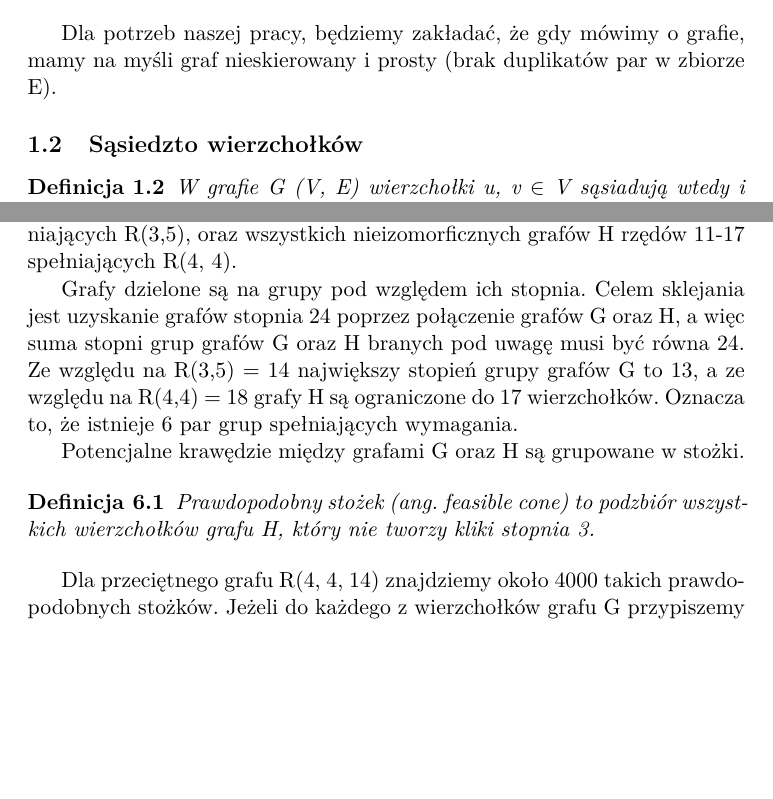
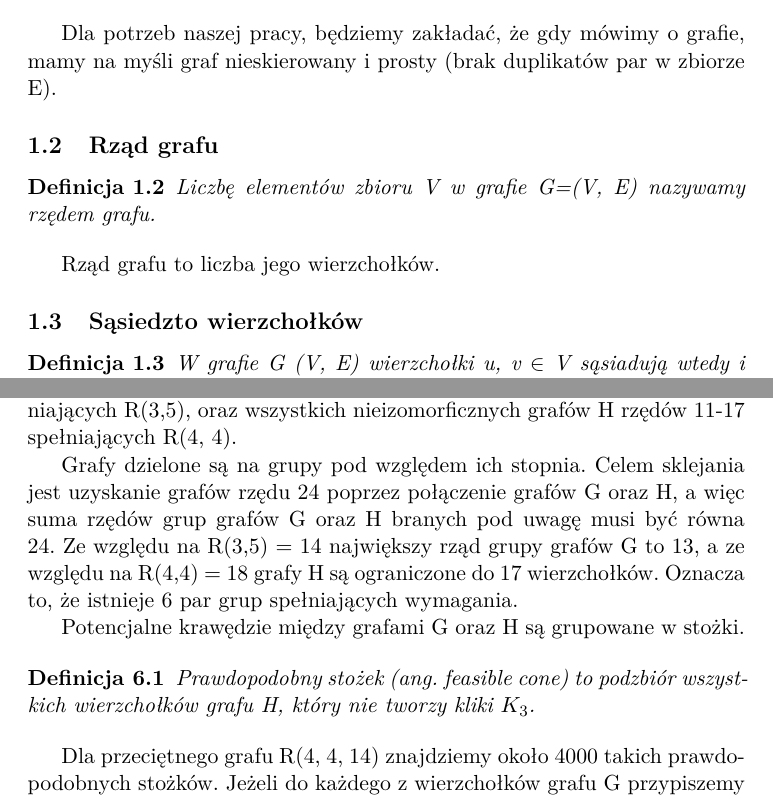
Before and after one commit to Uruael/Ramsey-Number-R-4-5-, a LaTeX document (part2.tex): two parts of pages 2 and 13 of 16, joined at a grey line, cut so that both start at the same text, the shorter picture padded with empty space. Compiled offline with pdfLaTeX.

Commit message:
Definicja rzedu, stopien -> rzad

```diff
--- a/part2.tex
+++ b/part2.tex
@@ -35,6 +35,13 @@
   \end{definition}
 
   Dla potrzeb naszej pracy, będziemy zakładać, że gdy mówimy o grafie, mamy na myśli graf nieskierowany i prosty (brak duplikatów par w zbiorze E).
+
+  \subsection{Rząd grafu}
+  \begin{definition}
+    Liczbę elementów zbioru V w grafie G=(V, E) nazywamy rzędem grafu.
+  \end{definition}
+
+  Rząd grafu to liczba jego wierzchołków.
 
   \subsection{Sąsiedzto wierzchołków}
   \begin{definition}
@@ -434,12 +441,12 @@ Efektywne generowanie dużych grafów jest bardzo wymagające zarówno czasowo j
 \subsection{Idea sklejania}
 Zbiór danych wymagany do poprawnego sklejania jest uzyskany poprzez wygenerowanie wszystkich nieizomorficznych grafów G rzędów 7-13 spełniających R(3,5), oraz wszystkich nieizomorficznych grafów H rzędów 11-17 spełniających R(4, 4).
 
-Grafy dzielone są na grupy pod względem ich stopnia. Celem sklejania jest uzyskanie grafów stopnia 24 poprzez połączenie grafów G oraz H, a więc suma stopni grup grafów G oraz H branych pod uwagę musi być równa 24. Ze względu na R(3,5) = 14 największy stopień grupy grafów G to 13, a ze względu na R(4,4) = 18 grafy H są ograniczone do 17 wierzchołków. Oznacza to, że istnieje 6 par grup spełniających wymagania.
+Grafy dzielone są na grupy pod względem ich stopnia. Celem sklejania jest uzyskanie grafów rzędu 24 poprzez połączenie grafów G oraz H, a więc suma rzędów grup grafów G oraz H branych pod uwagę musi być równa 24. Ze względu na R(3,5) = 14 największy rząd grupy grafów G to 13, a ze względu na R(4,4) = 18 grafy H są ograniczone do 17 wierzchołków. Oznacza to, że istnieje 6 par grup spełniających wymagania.
 
 Potencjalne krawędzie między grafami G oraz H są grupowane w stożki.
 
 \begin{definition}
-Prawdopodobny stożek (ang. feasible cone) to podzbiór wszystkich wierzchołków grafu H, który nie tworzy kliki stopnia 3.
+Prawdopodobny stożek (ang. feasible cone) to podzbiór wszystkich wierzchołków grafu H, który nie tworzy kliki $K_3$.
 \end{definition}
 
 Dla przeciętnego grafu R(4, 4, 14) znajdziemy około 4000 takich prawdopodobnych stożków. Jeżeli do każdego z wierzchołków grafu G przypiszemy taki stożek, uzyskamy takie połączenie grafów G oraz H gdzie każdy wierzchołek grafu G jest sąsiadem wszystkich wierzchołków w przypisanym mu stożku. Główna część algorytmu sklejania polega na eliminacji wszystkich kombinacji stożków, które prowadzą do powstania kilki stopnia 4 lub zbiór niezależny stopnia 5. Każdy taki zbiór stożków jest poprawnym połączeniem grafów G oraz H. Taki algorytm sklejania pozwala uzyskać grafy R(4,5) o dowolnym stopniu (poprzez inne parowanie grup grafów G i H), ale na nasze potrzeby tworzymy jedynie grafy 24 wierzchołkowe.
```
Also changed, not shown: part2.tex (4 more changed lines).
